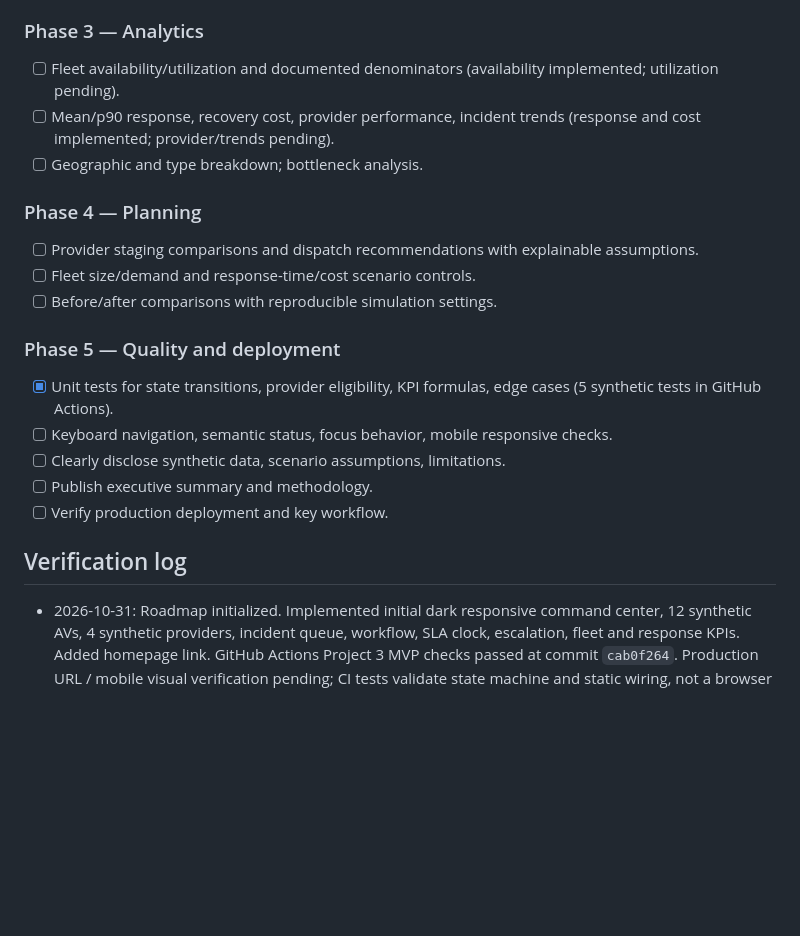
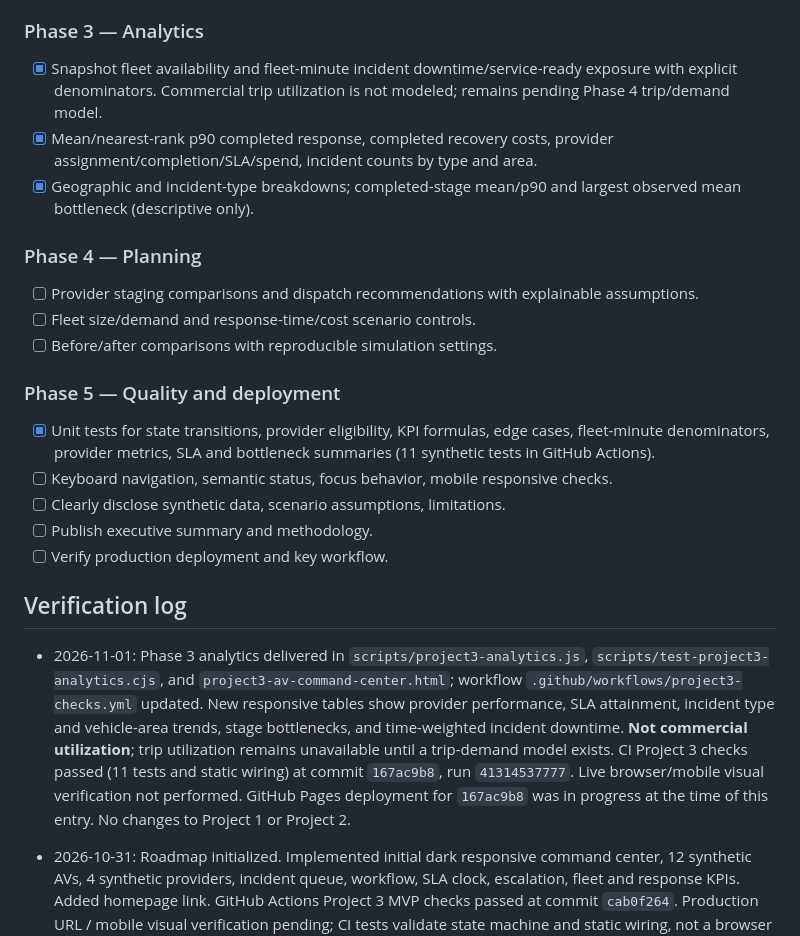
Before and after one commit to Vibecode-guy/eriksortino.com, a Markdown page: PROJECT3_ROADMAP.md, the part around the change. GitHub-like rendering; blank space fills up the shorter version.

Commit message:
docs(project3): mark Phase 3 analytics verified, distinguish downtime from trip utilization and log remaining validation

```diff
--- a/PROJECT3_ROADMAP.md
+++ b/PROJECT3_ROADMAP.md
@@ -20,9 +20,9 @@
 - [x] Acceptance: select vehicle → create incident → assign provider → complete → KPIs update.
 
 ### Phase 3 — Analytics
-- [ ] Fleet availability/utilization and documented denominators (availability implemented; utilization pending).
-- [ ] Mean/p90 response, recovery cost, provider performance, incident trends (response and cost implemented; provider/trends pending).
-- [ ] Geographic and type breakdown; bottleneck analysis.
+- [x] Snapshot fleet availability and fleet-minute incident downtime/service-ready exposure with explicit denominators. Commercial trip utilization is not modeled; remains pending Phase 4 trip/demand model.
+- [x] Mean/nearest-rank p90 completed response, completed recovery costs, provider assignment/completion/SLA/spend, incident counts by type and area.
+- [x] Geographic and incident-type breakdowns; completed-stage mean/p90 and largest observed mean bottleneck (descriptive only).
 
 ### Phase 4 — Planning
 - [ ] Provider staging comparisons and dispatch recommendations with explainable assumptions.
@@ -30,11 +30,13 @@
 - [ ] Before/after comparisons with reproducible simulation settings.
 
 ### Phase 5 — Quality and deployment
-- [x] Unit tests for state transitions, provider eligibility, KPI formulas, edge cases (5 synthetic tests in GitHub Actions).
+- [x] Unit tests for state transitions, provider eligibility, KPI formulas, edge cases, fleet-minute denominators, provider metrics, SLA and bottleneck summaries (11 synthetic tests in GitHub Actions).
 - [ ] Keyboard navigation, semantic status, focus behavior, mobile responsive checks.
 - [ ] Clearly disclose synthetic data, scenario assumptions, limitations.
 - [ ] Publish executive summary and methodology.
 - [ ] Verify production deployment and key workflow.
 
 ## Verification log
+- 2026-11-01: Phase 3 analytics delivered in `scripts/project3-analytics.js`, `scripts/test-project3-analytics.cjs`, and `project3-av-command-center.html`; workflow `.github/workflows/project3-checks.yml` updated. New responsive tables show provider performance, SLA attainment, incident type and vehicle-area trends, stage bottlenecks, and time-weighted incident downtime. **Not commercial utilization**; trip utilization remains unavailable until a trip-demand model exists. CI Project 3 checks passed (11 tests and static wiring) at commit `167ac9b8`, run `41314537777`. Live browser/mobile visual verification not performed. GitHub Pages deployment for `167ac9b8` was in progress at the time of this entry. No changes to Project 1 or Project 2.
+
 - 2026-10-31: Roadmap initialized. Implemented initial dark responsive command center, 12 synthetic AVs, 4 synthetic providers, incident queue, workflow, SLA clock, escalation, fleet and response KPIs. Added homepage link. GitHub Actions Project 3 MVP checks passed at commit `cab0f264`. Production URL / mobile visual verification pending; CI tests validate state machine and static wiring, not a browser interaction test. Project 1 and Project 2 files untouched.
```
